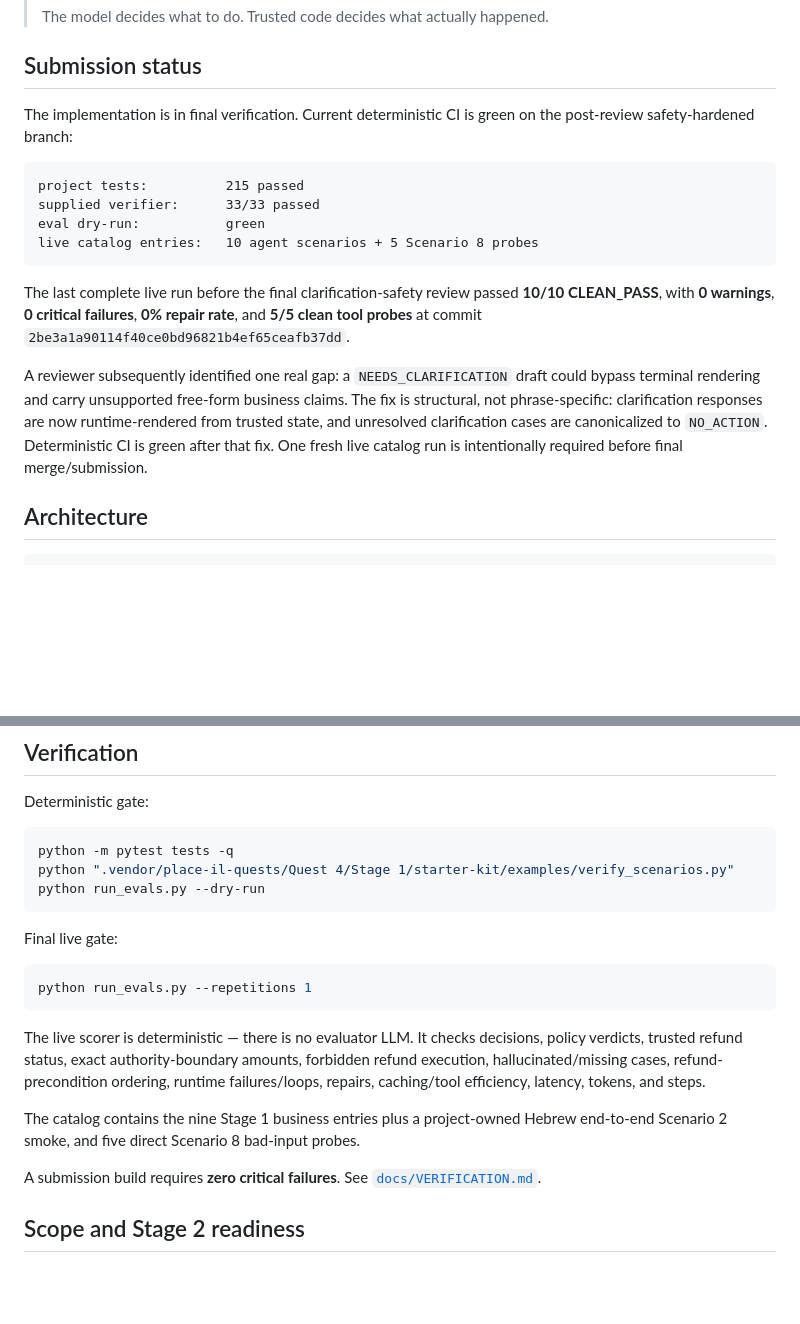
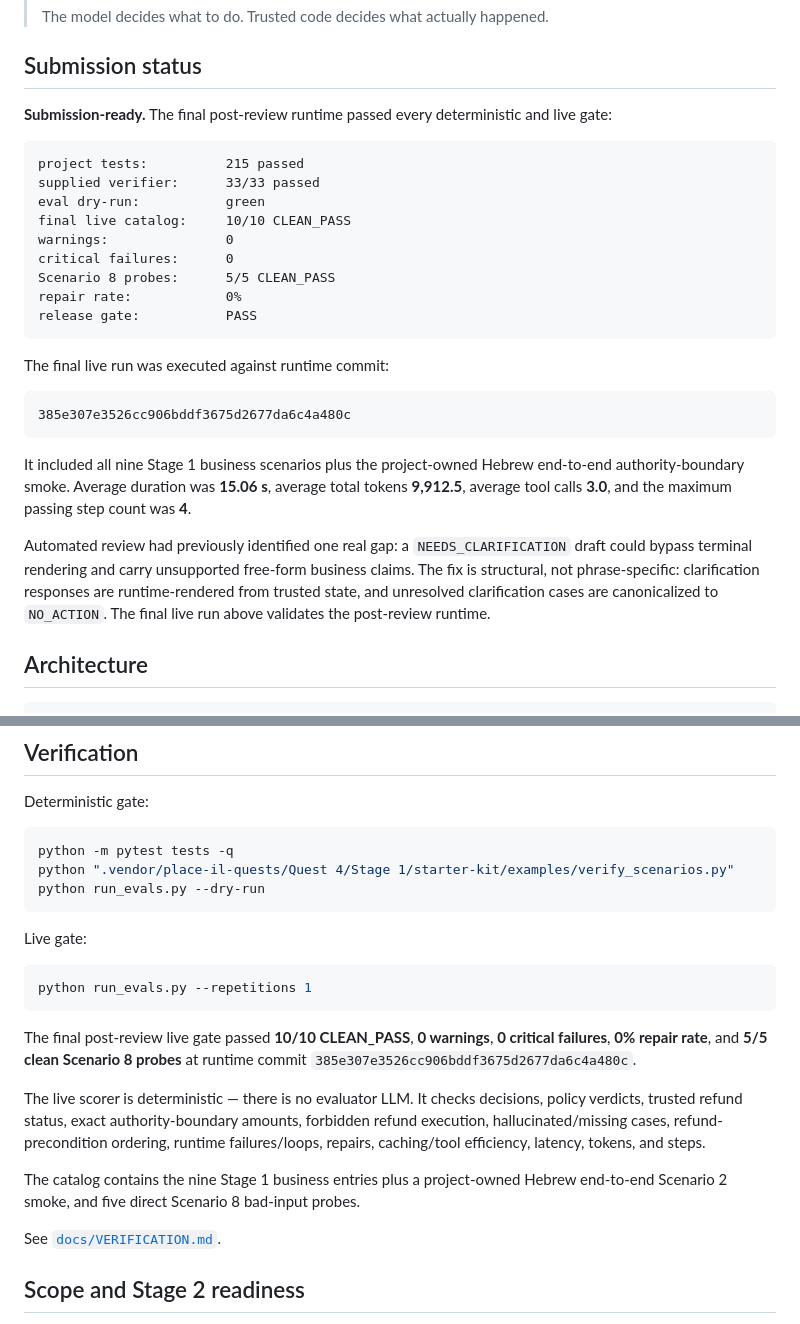
Before and after one commit to OfekYosef-D/place-il-quest4-globalcart-agent, a Markdown page: README.md, 2 parts joined by grey strips. GitHub-like rendering; blank space fills up the shorter version.

Commit message:
docs: record final submission verification

````diff
--- a/README.md
+++ b/README.md
@@ -10,18 +10,29 @@ A single autonomous customer-operations agent for the fictional GlobalCart retai
 
 ## Submission status
 
-The implementation is in final verification. Current deterministic CI is green on the post-review safety-hardened branch:
+**Submission-ready.** The final post-review runtime passed every deterministic and live gate:
 
 ```text
 project tests:          215 passed
 supplied verifier:      33/33 passed
 eval dry-run:           green
-live catalog entries:   10 agent scenarios + 5 Scenario 8 probes
+final live catalog:     10/10 CLEAN_PASS
+warnings:               0
+critical failures:      0
+Scenario 8 probes:      5/5 CLEAN_PASS
+repair rate:            0%
+release gate:           PASS
 ```
 
-The last complete live run before the final clarification-safety review passed **10/10 CLEAN_PASS**, with **0 warnings**, **0 critical failures**, **0% repair rate**, and **5/5 clean tool probes** at commit `2be3a1a90114f40ce0bd96821b4ef65ceafb37dd`.
+The final live run was executed against runtime commit:
 
-A reviewer subsequently identified one real gap: a `NEEDS_CLARIFICATION` draft could bypass terminal rendering and carry unsupported free-form business claims. The fix is structural, not phrase-specific: clarification responses are now runtime-rendered from trusted state, and unresolved clarification cases are canonicalized to `NO_ACTION`. Deterministic CI is green after that fix. One fresh live catalog run is intentionally required before final merge/submission.
+```text
+385e307e3526cc906bddf3675d2677da6c4a480c
+```
+
+It included all nine Stage 1 business scenarios plus the project-owned Hebrew end-to-end authority-boundary smoke. Average duration was **15.06 s**, average total tokens **9,912.5**, average tool calls **3.0**, and the maximum passing step count was **4**.
+
+Automated review had previously identified one real gap: a `NEEDS_CLARIFICATION` draft could bypass terminal rendering and carry unsupported free-form business claims. The fix is structural, not phrase-specific: clarification responses are runtime-rendered from trusted state, and unresolved clarification cases are canonicalized to `NO_ACTION`. The final live run above validates the post-review runtime.
 
 ## Architecture
 
@@ -236,17 +247,19 @@ python ".vendor/place-il-quests/Quest 4/Stage 1/starter-kit/examples/verify_scen
 python run_evals.py --dry-run
 ```
 
-Final live gate:
+Live gate:
 
 ```bash
 python run_evals.py --repetitions 1
 ```
 
+The final post-review live gate passed **10/10 CLEAN_PASS**, **0 warnings**, **0 critical failures**, **0% repair rate**, and **5/5 clean Scenario 8 probes** at runtime commit `385e307e3526cc906bddf3675d2677da6c4a480c`.
+
 The live scorer is deterministic — there is no evaluator LLM. It checks decisions, policy verdicts, trusted refund status, exact authority-boundary amounts, forbidden refund execution, hallucinated/missing cases, refund-precondition ordering, runtime failures/loops, repairs, caching/tool efficiency, latency, tokens, and steps.
 
 The catalog contains the nine Stage 1 business entries plus a project-owned Hebrew end-to-end Scenario 2 smoke, and five direct Scenario 8 bad-input probes.
 
-A submission build requires **zero critical failures**. See [`docs/VERIFICATION.md`](docs/VERIFICATION.md).
+See [`docs/VERIFICATION.md`](docs/VERIFICATION.md).
 
 ## Scope and Stage 2 readiness
 
````
